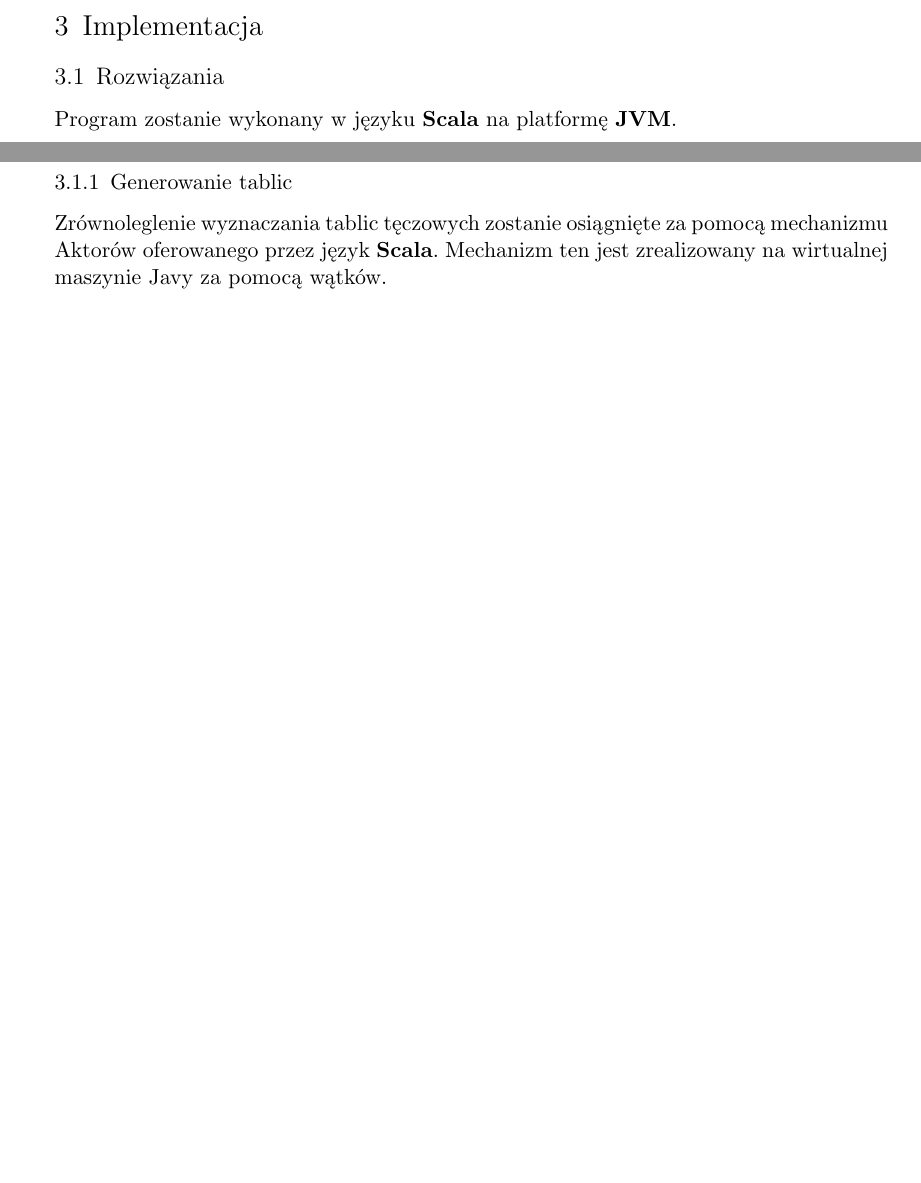
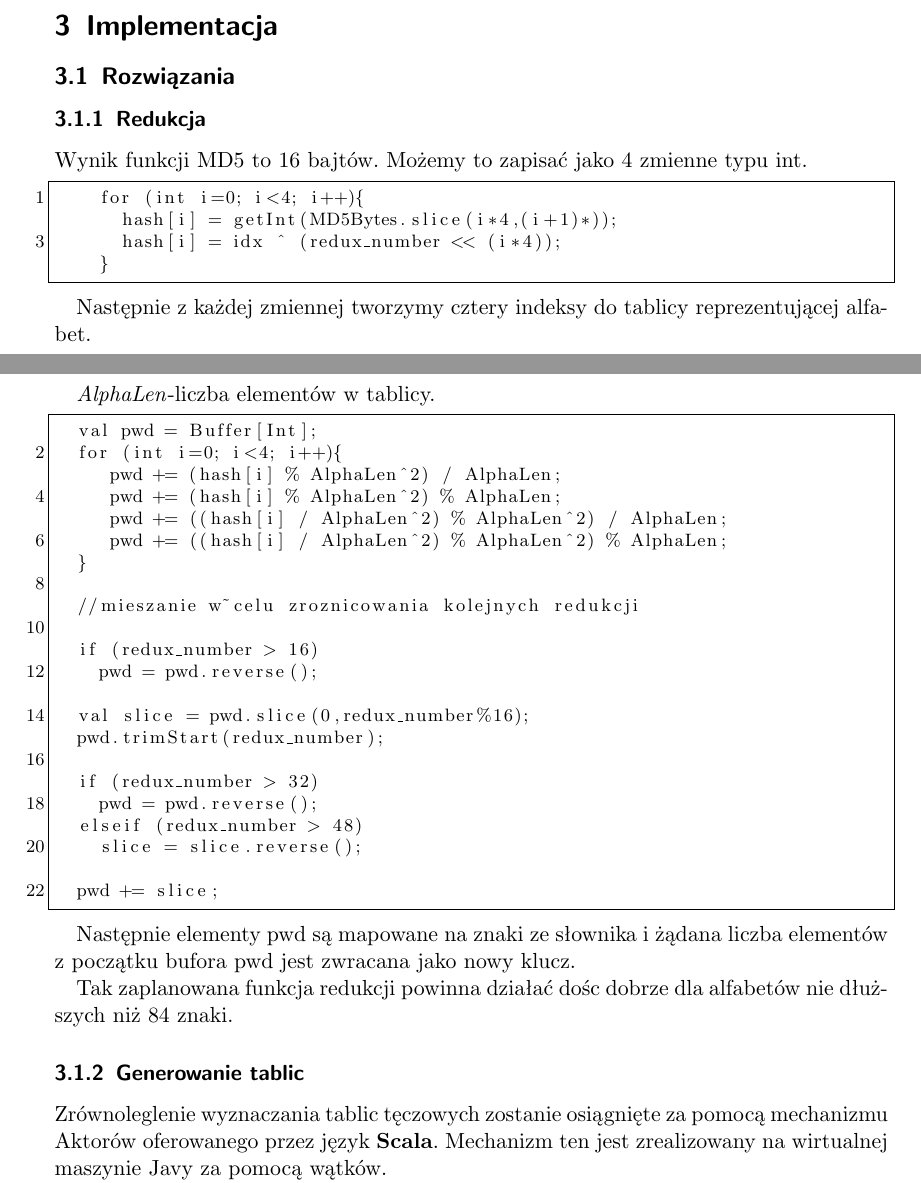
Before and after one commit to barnaba/t3, a LaTeX document (docs/specyfikacja.tex): two parts of pages 2 and 3 of 3 before the commit and two parts of pages 3 and 4 of 7 after it, joined at a grey line, cut so that both start at the same text, the shorter picture padded with empty space. Compiled offline with pdfLaTeX.

Commit message:
propozycja redukcji

```diff
--- a/docs/specyfikacja.tex
+++ b/docs/specyfikacja.tex
@@ -1,7 +1,6 @@
 \documentclass[a4paper]{scrartcl}
 \pagestyle{headings}
 \usepackage{mdwlist}
-\usepackage[scaled]{helvet}
 \usepackage{polski}
 \usepackage[utf8x]{inputenc}
 \usepackage{color}
@@ -83,6 +85,50 @@ Jeżeli działanie programu zakończy się sukcesem, program wypisze znaleziony
 \section{Implementacja}
 \subsection{Rozwiązania}
-Program zostanie wykonany w~języku \textbf{Scala} na platformę \textbf{JVM}.
+%Program zostanie wykonany w~języku \textbf{Scala} na platformę \textbf{JVM}.
+
+\subsubsection{Redukcja}
+Wynik funkcji MD5 to 16 bajtów.
+Możemy to zapisać jako 4 zmienne typu int.
+
+\begin{lstlisting}
+    for (int i=0; i<4; i++){
+      hash[i] = getInt(MD5Bytes.slice(i*4,(i+1)*));
+      hash[i] = idx ^ (redux_number << (i*4));
+    }
+\end{lstlisting}
+
+Następnie z~każdej zmiennej tworzymy cztery indeksy do tablicy reprezentującej alfabet.
+\newpage
+\emph{AlphaLen}\dywiz liczba elementów w~tablicy.
+
+\begin{lstlisting}
+  val pwd = Buffer[Int];
+  for (int i=0; i<4; i++){
+     pwd += (hash[i] % AlphaLen^2) / AlphaLen;
+     pwd += (hash[i] % AlphaLen^2) % AlphaLen;
+     pwd += ((hash[i] / AlphaLen^2) % AlphaLen^2) / AlphaLen;
+     pwd += ((hash[i] / AlphaLen^2) % AlphaLen^2) % AlphaLen;
+  }
+
+  //mieszanie w~celu zroznicowania kolejnych redukcji
+
+  if (redux_number > 16)
+    pwd = pwd.reverse();
+
+  val slice = pwd.slice(0,redux_number%16);
+  pwd.trimStart(redux_number);
+
+  if (redux_number > 32)
+    pwd = pwd.reverse();
+  elseif (redux_number > 48)
+    slice = slice.reverse();
+
+  pwd += slice;
+\end{lstlisting}
+
+Następnie elementy pwd są mapowane na znaki ze słownika i~żądana liczba elementów z~początku bufora pwd jest zwracana jako nowy klucz.
+
+Tak zaplanowana funkcja redukcji powinna działać dośc dobrze dla alfabetów nie dłuższych niż 84 znaki.
 
 \subsubsection{Generowanie tablic}
 Zrównoleglenie wyznaczania tablic tęczowych zostanie osiągnięte za pomocą mechanizmu Aktorów oferowanego przez język \textbf{Scala}.
```
Also changed, not shown: docs/pokrycie.png (added), docs/specyfikacja.pdf, docs/t3-hash.png (added), docs/t3-reverse.png (added), docs/t3.png (added), docs/specyfikacja.tex (24 more changed lines), 1 other file.
